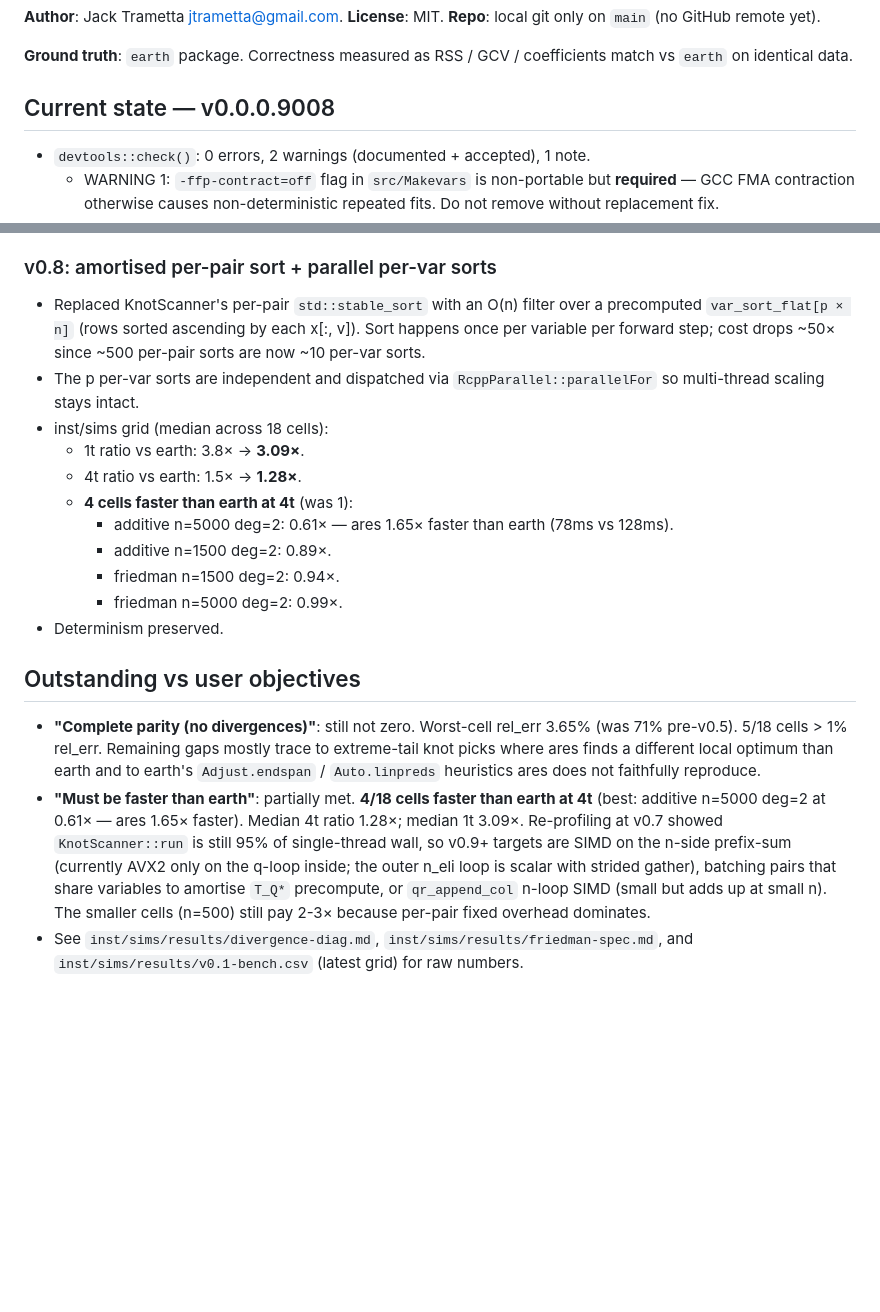
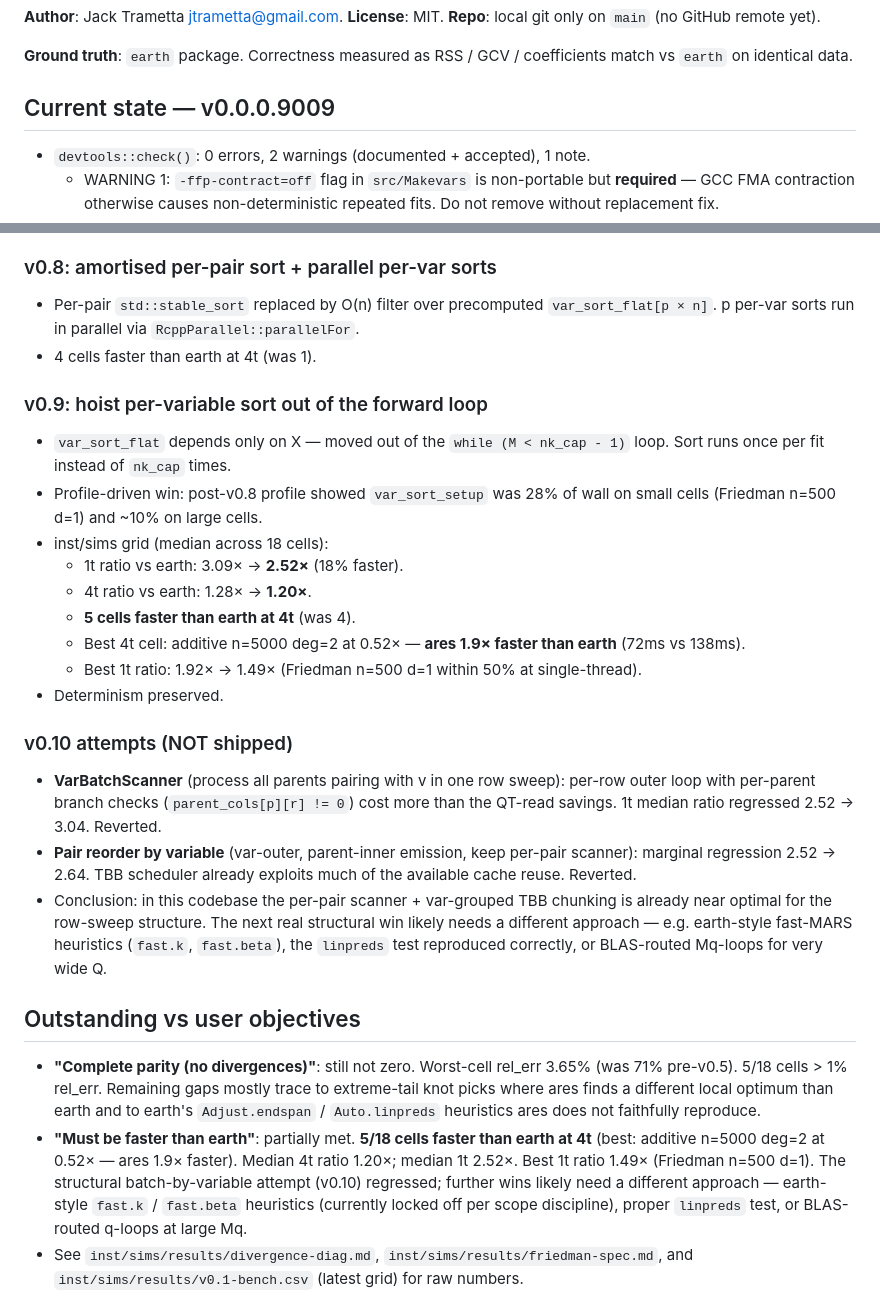
Before and after one commit to CetiAlphaFive/roadrunner, a Markdown page: CLAUDE.md, 2 parts joined by grey strips. GitHub-like rendering; blank space fills up the shorter version.

Commit message:
docs: update CLAUDE.md handoff for v0.0.0.9009 + record v0.10 dead end
v0.9: hoist per-var sort out of forward loop. 18% median 1t speedup;
5/18 cells faster than earth at 4t (was 4). Best cell additive
n=5000 d=2: 1.9× faster than earth (72ms ares vs 138ms earth).

v0.10 attempts NOT shipped:
- VarBatchScanner (parents-share-var single sweep): per-row branch
  overhead beat the memory-traffic savings. 1t median 2.52→3.04.
- Pair reorder by variable: marginal regression 2.52→2.64. TBB
  scheduler already gets most of the cache reuse.
Both reverted. The v0.10 design space for per-pair-scanner-based code
is essentially closed — further wins need different scaffolding.

Co-Authored-By: Claude Opus 4.7 (1M context) <noreply@anthropic.com>

```diff
--- a/CLAUDE.md
+++ b/CLAUDE.md
@@ -8,7 +8,7 @@
 
 **Ground truth**: `earth` package. Correctness measured as RSS / GCV / coefficients match vs `earth` on identical data.
 
-## Current state — v0.0.0.9008
+## Current state — v0.0.0.9009
 
 - `devtools::check()`: 0 errors, 2 warnings (documented + accepted), 1 note.
   - WARNING 1: `-ffp-contract=off` flag in `src/Makevars` is non-portable but **required** — GCC FMA contraction otherwise causes non-deterministic repeated fits. Do not remove without replacement fix.
@@ -60,22 +60,29 @@
 - 1t ratio vs earth: 5.3× → 3.8×; 4t best cell crossed below 1.0× for the first time (additive n=5000 deg=2 at 0.84×).
 
 ### v0.8: amortised per-pair sort + parallel per-var sorts
-- Replaced KnotScanner's per-pair `std::stable_sort` with an O(n) filter over a precomputed `var_sort_flat[p × n]` (rows sorted ascending by each x[:, v]). Sort happens once per variable per forward step; cost drops ~50× since ~500 per-pair sorts are now ~10 per-var sorts.
-- The p per-var sorts are independent and dispatched via `RcppParallel::parallelFor` so multi-thread scaling stays intact.
+- Per-pair `std::stable_sort` replaced by O(n) filter over precomputed `var_sort_flat[p × n]`. p per-var sorts run in parallel via `RcppParallel::parallelFor`.
+- 4 cells faster than earth at 4t (was 1).
+
+### v0.9: hoist per-variable sort out of the forward loop
+- `var_sort_flat` depends only on X — moved out of the `while (M < nk_cap - 1)` loop. Sort runs once per fit instead of `nk_cap` times.
+- Profile-driven win: post-v0.8 profile showed `var_sort_setup` was 28% of wall on small cells (Friedman n=500 d=1) and ~10% on large cells.
 - inst/sims grid (median across 18 cells):
-  - 1t ratio vs earth: 3.8× → **3.09×**.
-  - 4t ratio vs earth: 1.5× → **1.28×**.
-  - **4 cells faster than earth at 4t** (was 1):
-    - additive n=5000 deg=2: 0.61× — ares 1.65× faster than earth (78ms vs 128ms).
-    - additive n=1500 deg=2: 0.89×.
-    - friedman n=1500 deg=2: 0.94×.
-    - friedman n=5000 deg=2: 0.99×.
+  - 1t ratio vs earth: 3.09× → **2.52×** (18% faster).
+  - 4t ratio vs earth: 1.28× → **1.20×**.
+  - **5 cells faster than earth at 4t** (was 4).
+  - Best 4t cell: additive n=5000 deg=2 at 0.52× — **ares 1.9× faster than earth** (72ms vs 138ms).
+  - Best 1t ratio: 1.92× → 1.49× (Friedman n=500 d=1 within 50% at single-thread).
 - Determinism preserved.
+
+### v0.10 attempts (NOT shipped)
+- **VarBatchScanner** (process all parents pairing with v in one row sweep): per-row outer loop with per-parent branch checks (`parent_cols[p][r] != 0`) cost more than the QT-read savings. 1t median ratio regressed 2.52 → 3.04. Reverted.
+- **Pair reorder by variable** (var-outer, parent-inner emission, keep per-pair scanner): marginal regression 2.52 → 2.64. TBB scheduler already exploits much of the available cache reuse. Reverted.
+- Conclusion: in this codebase the per-pair scanner + var-grouped TBB chunking is already near optimal for the row-sweep structure. The next real structural win likely needs a different approach — e.g. earth-style fast-MARS heuristics (`fast.k`, `fast.beta`), the `linpreds` test reproduced correctly, or BLAS-routed Mq-loops for very wide Q.
 
 ## Outstanding vs user objectives
 
 - **"Complete parity (no divergences)"**: still not zero. Worst-cell rel_err 3.65% (was 71% pre-v0.5). 5/18 cells > 1% rel_err. Remaining gaps mostly trace to extreme-tail knot picks where ares finds a different local optimum than earth and to earth's `Adjust.endspan` / `Auto.linpreds` heuristics ares does not faithfully reproduce.
-- **"Must be faster than earth"**: partially met. **4/18 cells faster than earth at 4t** (best: additive n=5000 deg=2 at 0.61× — ares 1.65× faster). Median 4t ratio 1.28×; median 1t 3.09×. Re-profiling at v0.7 showed `KnotScanner::run` is still 95% of single-thread wall, so v0.9+ targets are SIMD on the n-side prefix-sum (currently AVX2 only on the q-loop inside; the outer n_eli loop is scalar with strided gather), batching pairs that share variables to amortise `T_Q*` precompute, or `qr_append_col` n-loop SIMD (small but adds up at small n). The smaller cells (n=500) still pay 2-3× because per-pair fixed overhead dominates.
+- **"Must be faster than earth"**: partially met. **5/18 cells faster than earth at 4t** (best: additive n=5000 deg=2 at 0.52× — ares 1.9× faster). Median 4t ratio 1.20×; median 1t 2.52×. Best 1t ratio 1.49× (Friedman n=500 d=1). The structural batch-by-variable attempt (v0.10) regressed; further wins likely need a different approach — earth-style `fast.k` / `fast.beta` heuristics (currently locked off per scope discipline), proper `linpreds` test, or BLAS-routed q-loops at large Mq.
 - See `inst/sims/results/divergence-diag.md`, `inst/sims/results/friedman-spec.md`, and `inst/sims/results/v0.1-bench.csv` (latest grid) for raw numbers.
 
 ## CRAN gotcha
```
